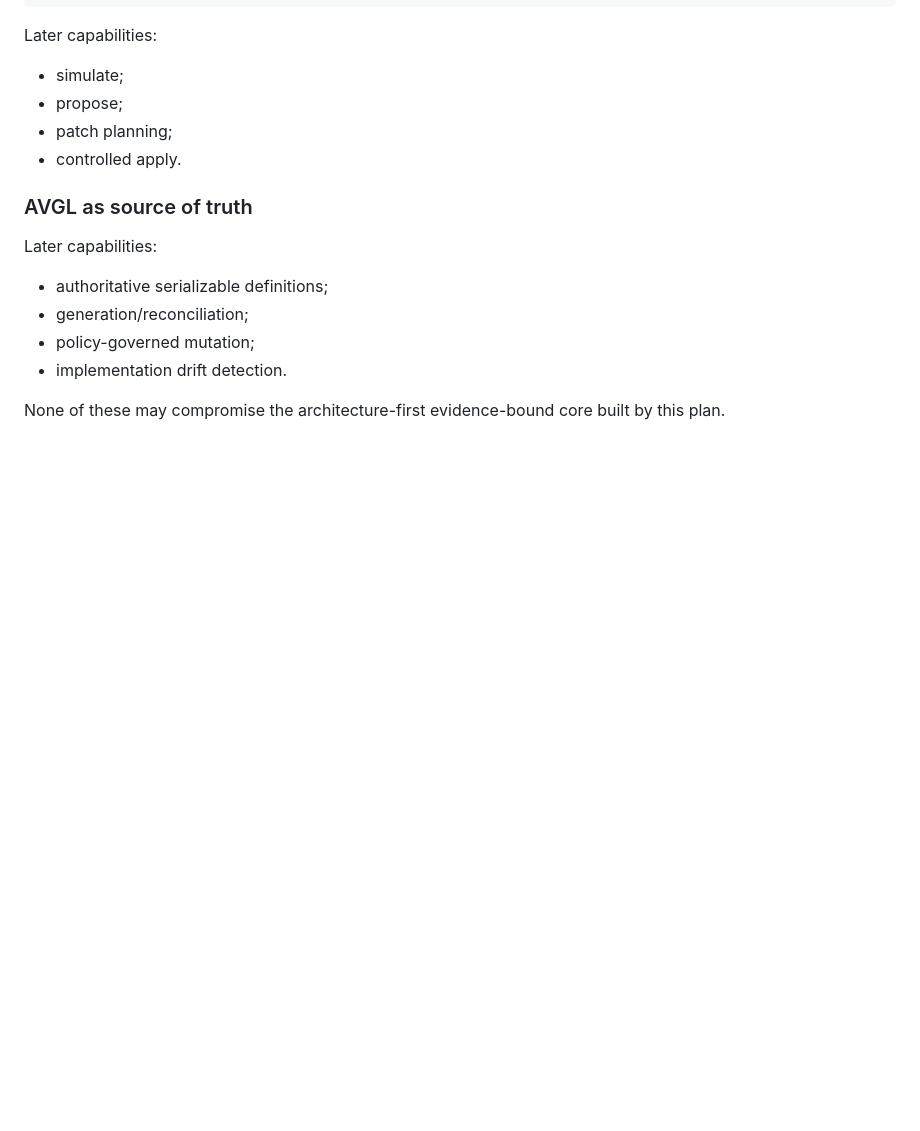
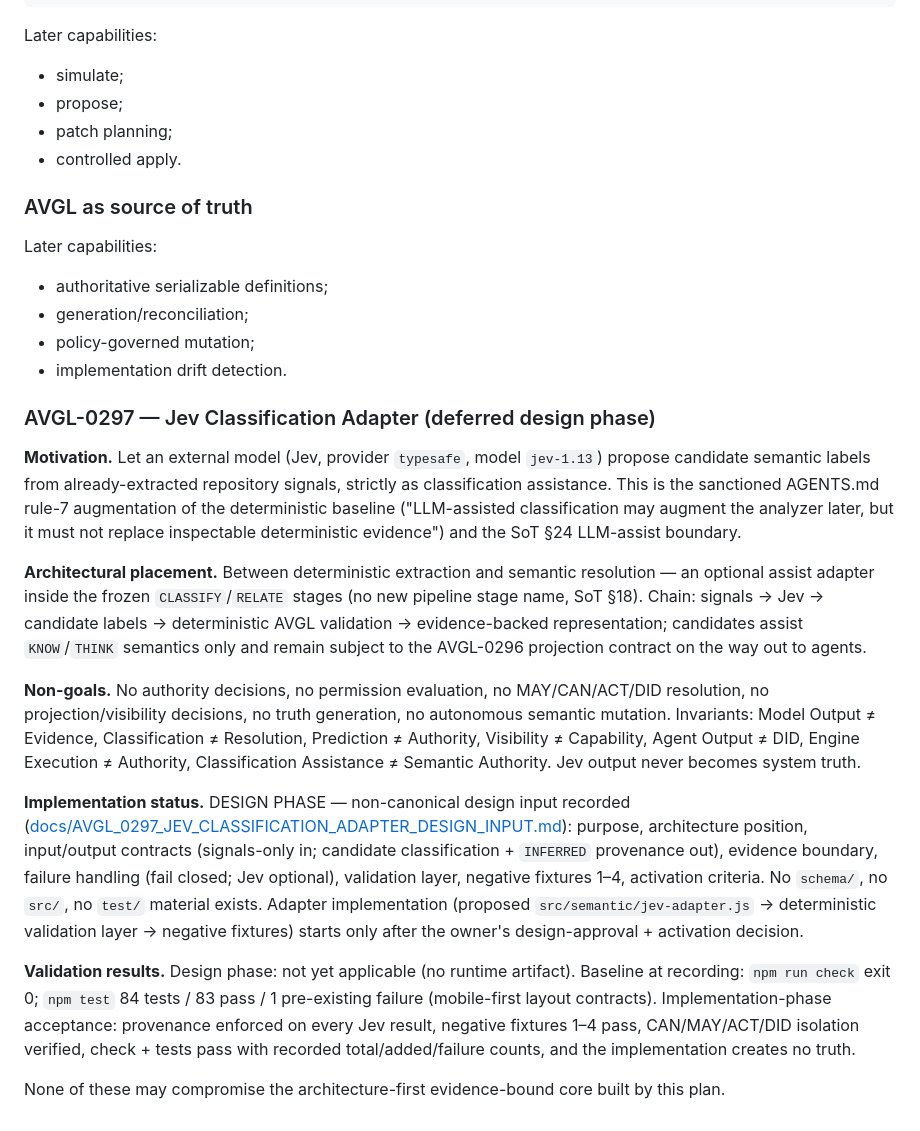
Before and after one commit to baum777/AVGL, a Markdown page: AVGL_IMPLEMENTATION_WORKING_PLAN.md, the part around one of its changes. Rendered like a GitHub page; blank space fills up the shorter version.

Commit message:
docs: add AVGL-0297 Jev classification adapter design

```diff
--- a/AVGL_IMPLEMENTATION_WORKING_PLAN.md
+++ b/AVGL_IMPLEMENTATION_WORKING_PLAN.md
@@ -1151,4 +1153,16 @@ Later capabilities:
 - policy-governed mutation;
 - implementation drift detection.
 
+### AVGL-0297 — Jev Classification Adapter (deferred design phase)
+
+**Motivation.** Let an external model (Jev, provider `typesafe`, model `jev-1.13`) propose candidate semantic labels from already-extracted repository signals, strictly as classification assistance. This is the sanctioned AGENTS.md rule-7 augmentation of the deterministic baseline ("LLM-assisted classification may augment the analyzer later, but it must not replace inspectable deterministic evidence") and the SoT §24 LLM-assist boundary.
+
+**Architectural placement.** Between deterministic extraction and semantic resolution — an optional assist adapter inside the frozen `CLASSIFY`/`RELATE` stages (no new pipeline stage name, SoT §18). Chain: signals → Jev → candidate labels → deterministic AVGL validation → evidence-backed representation; candidates assist `KNOW`/`THINK` semantics only and remain subject to the AVGL-0296 projection contract on the way out to agents.
+
+**Non-goals.** No authority decisions, no permission evaluation, no MAY/CAN/ACT/DID resolution, no projection/visibility decisions, no truth generation, no autonomous semantic mutation. Invariants: Model Output ≠ Evidence, Classification ≠ Resolution, Prediction ≠ Authority, Visibility ≠ Capability, Agent Output ≠ DID, Engine Execution ≠ Authority, Classification Assistance ≠ Semantic Authority. Jev output never becomes system truth.
+
+**Implementation status.** DESIGN PHASE — non-canonical design input recorded ([docs/AVGL_0297_JEV_CLASSIFICATION_ADAPTER_DESIGN_INPUT.md](./docs/AVGL_0297_JEV_CLASSIFICATION_ADAPTER_DESIGN_INPUT.md)): purpose, architecture position, input/output contracts (signals-only in; candidate classification + `INFERRED` provenance out), evidence boundary, failure handling (fail closed; Jev optional), validation layer, negative fixtures 1–4, activation criteria. No `schema/`, no `src/`, no `test/` material exists. Adapter implementation (proposed `src/semantic/jev-adapter.js` → deterministic validation layer → negative fixtures) starts only after the owner's design-approval + activation decision.
+
+**Validation results.** Design phase: not yet applicable (no runtime artifact). Baseline at recording: `npm run check` exit 0; `npm test` 84 tests / 83 pass / 1 pre-existing failure (mobile-first layout contracts). Implementation-phase acceptance: provenance enforced on every Jev result, negative fixtures 1–4 pass, CAN/MAY/ACT/DID isolation verified, check + tests pass with recorded total/added/failure counts, and the implementation creates no truth.
+
 None of these may compromise the architecture-first evidence-bound core built by this plan.
```
Also changed, not shown: other parts of AVGL_IMPLEMENTATION_WORKING_PLAN.md (+2 -0 lines), docs/AVGL_0297_JEV_CLASSIFICATION_ADAPTER_DESIGN_INPUT.md (added, +476 -0 lines).
